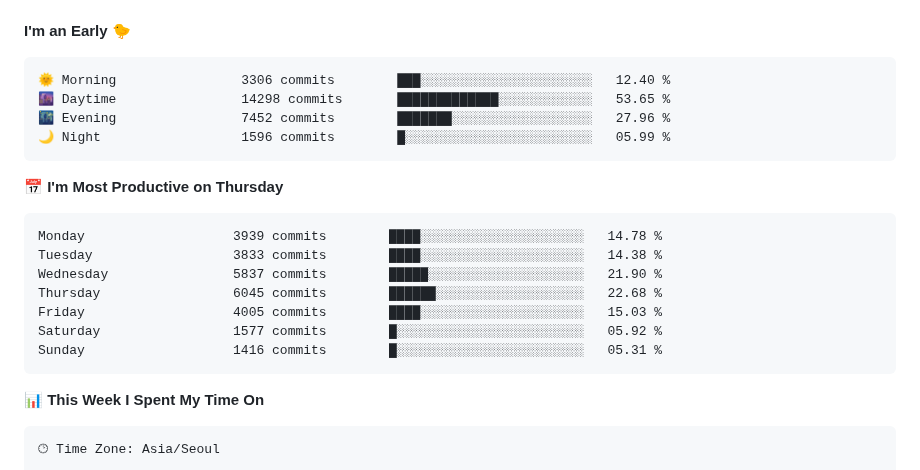
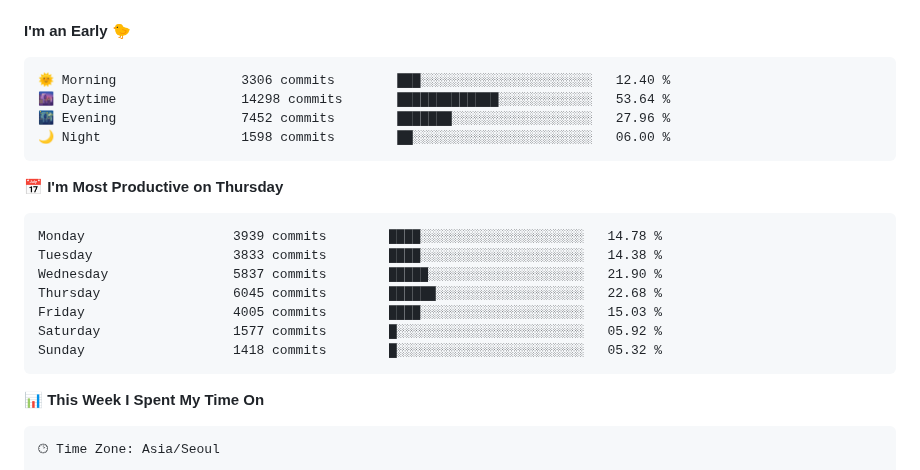
Before and after one commit to gimseonjin/gimseonjin, a Markdown page: README.md, the part around one of its changes. Drawn GitHub-style.

Commit message:
Updated with Dev Metrics

````diff
--- a/README.md
+++ b/README.md
@@ -49,9 +49,9 @@
 
 ```text
 🌞 Morning                3306 commits        ███░░░░░░░░░░░░░░░░░░░░░░   12.40 %
-🌆 Daytime                14298 commits       █████████████░░░░░░░░░░░░   53.65 %
+🌆 Daytime                14298 commits       █████████████░░░░░░░░░░░░   53.64 %
 🌃 Evening                7452 commits        ███████░░░░░░░░░░░░░░░░░░   27.96 %
-🌙 Night                  1596 commits        █░░░░░░░░░░░░░░░░░░░░░░░░   05.99 %
+🌙 Night                  1598 commits        ██░░░░░░░░░░░░░░░░░░░░░░░   06.00 %
 ```
 📅 **I'm Most Productive on Thursday**
 
@@ -62,7 +62,7 @@ Wednesday                5837 commits        █████░░░░░░
 Thursday                 6045 commits        ██████░░░░░░░░░░░░░░░░░░░   22.68 %
 Friday                   4005 commits        ████░░░░░░░░░░░░░░░░░░░░░   15.03 %
 Saturday                 1577 commits        █░░░░░░░░░░░░░░░░░░░░░░░░   05.92 %
-Sunday                   1416 commits        █░░░░░░░░░░░░░░░░░░░░░░░░   05.31 %
+Sunday                   1418 commits        █░░░░░░░░░░░░░░░░░░░░░░░░   05.32 %
 ```
 
 
````
Also changed, not shown: other parts of README.md (+1 -1 lines).
